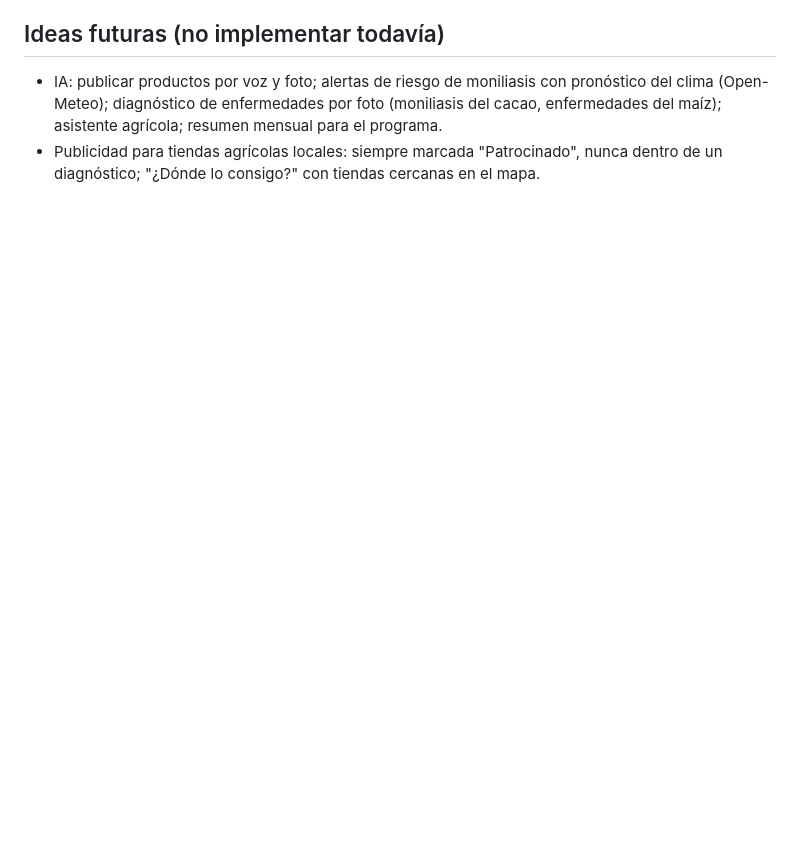
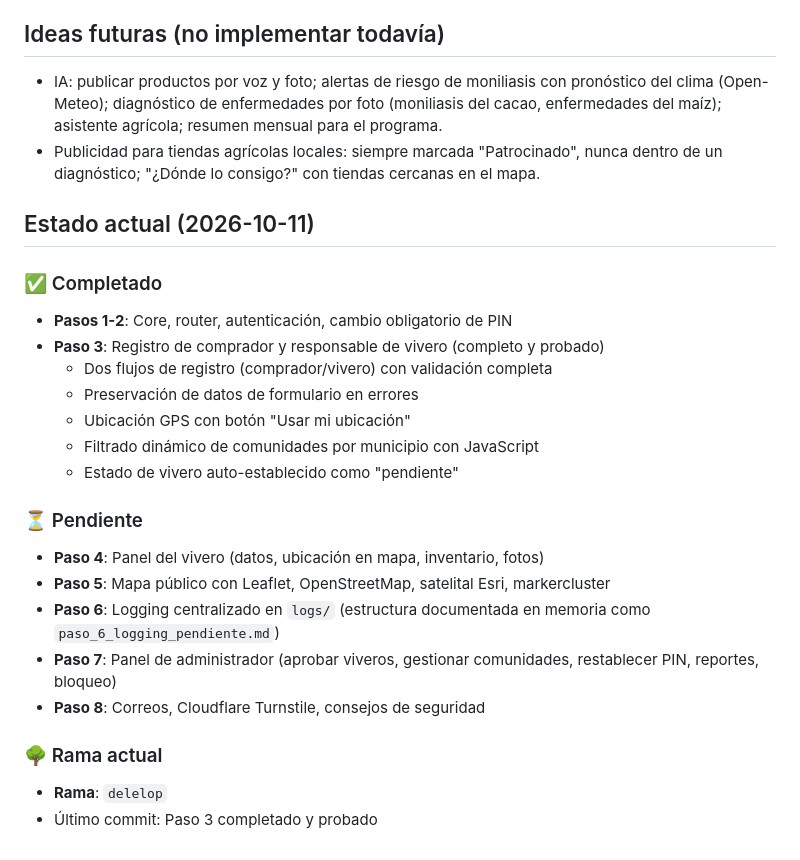
Before and after one commit to eljihe/red-viveros, a Markdown page: CLAUDE.md, the part around the change. Rendered like a GitHub page; blank space fills up the shorter version.

Commit message:
WIP paso 3: registro Co-Authored-By: Claude Haiku 4.5 <noreply@anthropic.com>

```diff
--- a/CLAUDE.md
+++ b/CLAUDE.md
@@ -109,3 +109,25 @@ Tomar `prototipo.html` como referencia visual (pasar su CSS a `public/css/app.cs
 
 - IA: publicar productos por voz y foto; alertas de riesgo de moniliasis con pronóstico del clima (Open-Meteo); diagnóstico de enfermedades por foto (moniliasis del cacao, enfermedades del maíz); asistente agrícola; resumen mensual para el programa.
 - Publicidad para tiendas agrícolas locales: siempre marcada "Patrocinado", nunca dentro de un diagnóstico; "¿Dónde lo consigo?" con tiendas cercanas en el mapa.
+
+## Estado actual (2026-10-11)
+
+### ✅ Completado
+- **Pasos 1-2**: Core, router, autenticación, cambio obligatorio de PIN
+- **Paso 3**: Registro de comprador y responsable de vivero (completo y probado)
+  - Dos flujos de registro (comprador/vivero) con validación completa
+  - Preservación de datos de formulario en errores
+  - Ubicación GPS con botón "Usar mi ubicación"
+  - Filtrado dinámico de comunidades por municipio con JavaScript
+  - Estado de vivero auto-establecido como "pendiente"
+
+### ⏳ Pendiente
+- **Paso 4**: Panel del vivero (datos, ubicación en mapa, inventario, fotos)
+- **Paso 5**: Mapa público con Leaflet, OpenStreetMap, satelital Esri, markercluster
+- **Paso 6**: Logging centralizado en `logs/` (estructura documentada en memoria como `paso_6_logging_pendiente.md`)
+- **Paso 7**: Panel de administrador (aprobar viveros, gestionar comunidades, restablecer PIN, reportes, bloqueo)
+- **Paso 8**: Correos, Cloudflare Turnstile, consejos de seguridad
+
+### 🌳 Rama actual
+- **Rama**: `delelop`
+- Último commit: Paso 3 completado y probado
```
